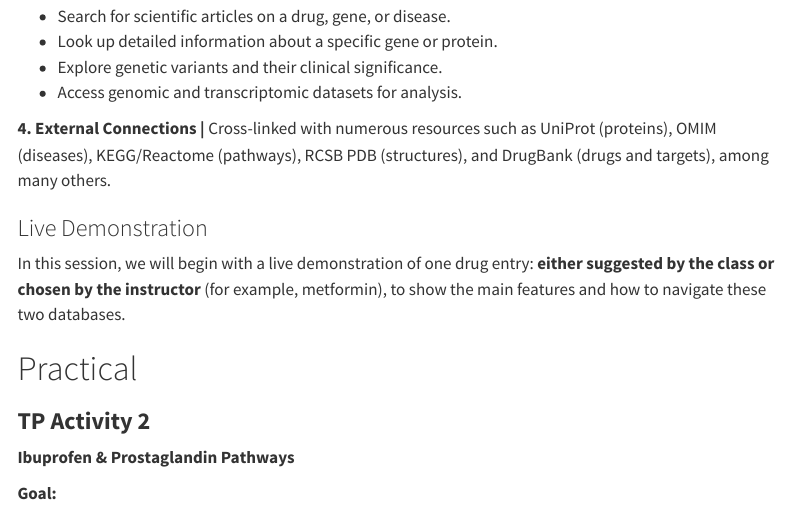
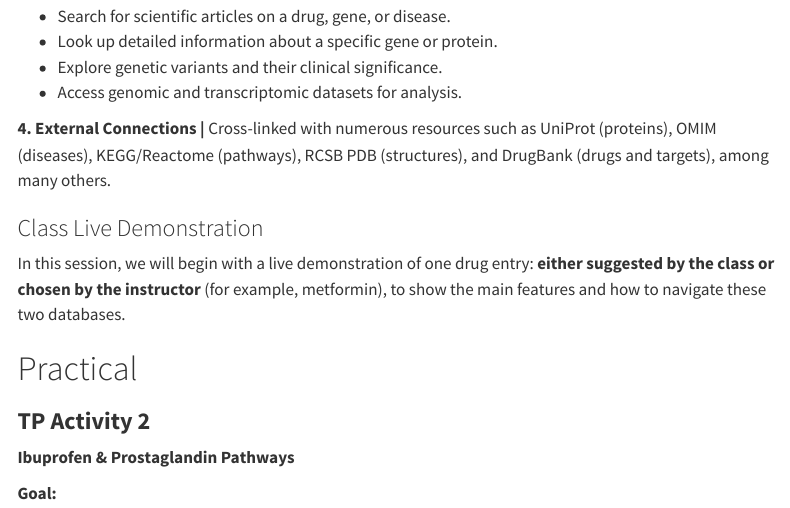
Before and after one commit to instructr/ualg_bioinf_drug_design, a Quarto document (week2.qmd): the page in a window 1100 px wide, from 3060 px down. Rendered offline with R 4.5, knitr and Pandoc in place of Quarto, with nearby package versions; menus at the side of the page are left out.

Commit message:
Minor update on week2 classes

```diff
--- a/week2.qmd
+++ b/week2.qmd
@@ -94,7 +94,7 @@ Using these large online resources for the first time presents some challenges a
 **4. External Connections | ** Cross-linked with numerous resources such as UniProt (proteins), OMIM (diseases), KEGG/Reactome (pathways), RCSB PDB (structures), and DrugBank (drugs and targets), among many others.
 
 
-### Live Demonstration
+### Class Live Demonstration
 
 In this session, we will begin with a live demonstration of one drug entry: **either suggested by the class or chosen by the instructor** (for example, metformin), to show the main features and how to navigate these two databases.
 
```
Also changed, not shown: docs/search.json, 1 other file.
